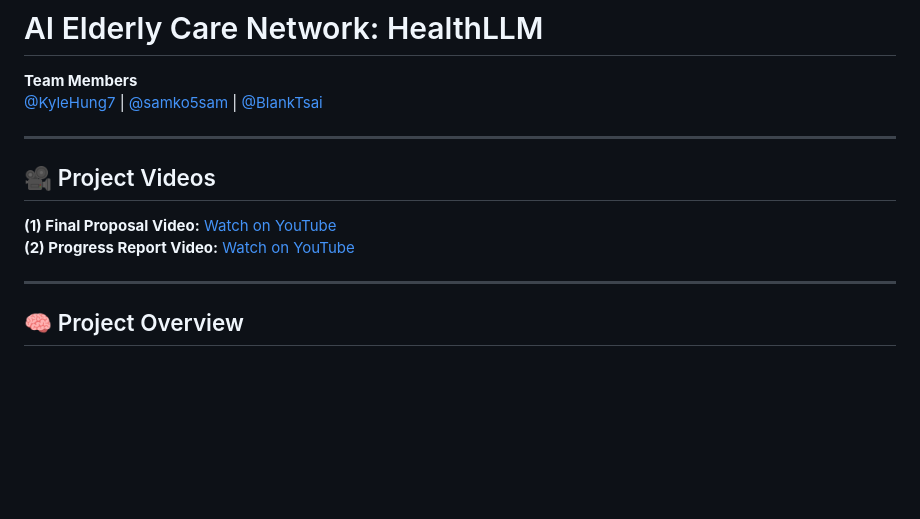
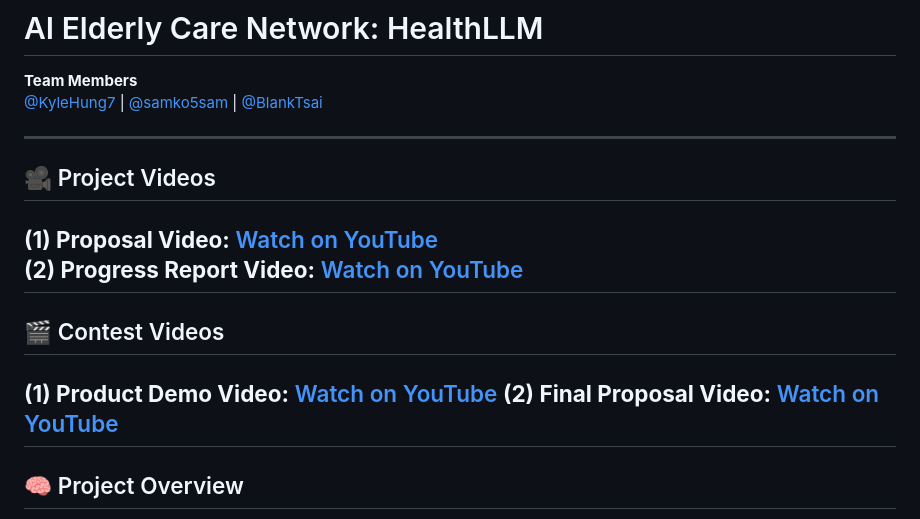
Before and after one commit to KyleHung7/HealthLLM, a Markdown page: README.md, the part around the change. Rendered like a GitHub page; blank space fills up the shorter version.

```diff
--- a/README.md
+++ b/README.md
@@ -4,11 +4,13 @@
 [@KyleHung7](https://github.com/KyleHung7) | [@samko5sam](https://github.com/samko5sam) | [@BlankTsai](https://github.com/BlankTsai)
 
 ---
-
 ## 🎥 Project Videos
-**(1) Final Proposal Video:** [Watch on YouTube](https://youtu.be/FfFTi43dxN8)
+**(1) Proposal Video:** [Watch on YouTube](https://youtu.be/FfFTi43dxN8)
 **(2) Progress Report Video:** [Watch on YouTube](https://youtu.be/rVCsg0ngz98)
-
+---
+## 🎬 Contest Videos
+**(1)  Product Demo Video:** [Watch on YouTube](https://youtu.be/pasdptc12KI)
+**(2)  Final Proposal Video:** [Watch on YouTube](https://youtu.be/20EEMxKKD0s)
 ---
 
 ## 🧠 Project Overview
```
